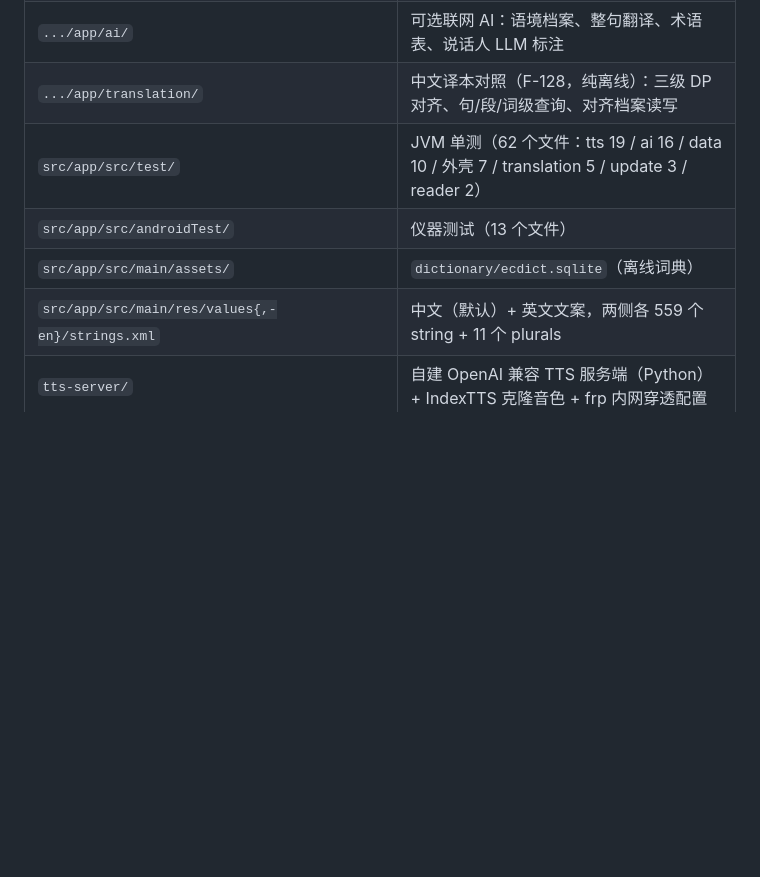
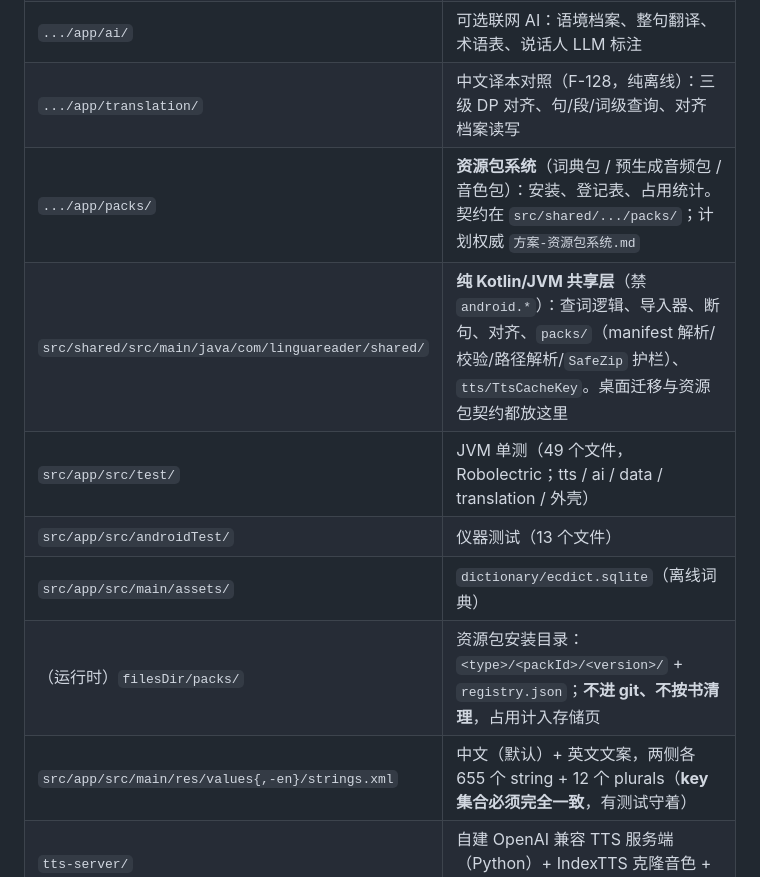
Before and after one commit to xyu20071224-design/reader, a Markdown page: AGENTS.md, the part around the change. Rendered like a GitHub page; blank space fills up the shorter version.

```diff
--- a/AGENTS.md
+++ b/AGENTS.md
@@ -72,10 +72,13 @@ source toolchain/env.sh                        # 人手调 adb / apksigner / aap
 | `.../app/tts/` | 听书全部实现（26 个文件）：播放状态机、合成器、3 类引擎后端（系统 / 自建 OpenAI 兼容 / MiMo；Piper/Azure/火山已于 2026-08-29 移除）、多角色音色 |
 | `.../app/ai/` | 可选联网 AI：语境档案、整句翻译、术语表、说话人 LLM 标注 |
 | `.../app/translation/` | 中文译本对照（F-128，纯离线）：三级 DP 对齐、句/段/词级查询、对齐档案读写 |
-| `src/app/src/test/` | JVM 单测（62 个文件：tts 19 / ai 16 / data 10 / 外壳 7 / translation 5 / update 3 / reader 2） |
+| `.../app/packs/` | **资源包系统**（词典包 / 预生成音频包 / 音色包）：安装、登记表、占用统计。契约在 `src/shared/.../packs/`；计划权威 `方案-资源包系统.md` |
+| `src/shared/src/main/java/com/linguareader/shared/` | **纯 Kotlin/JVM 共享层**（禁 `android.*`）：查词逻辑、导入器、断句、对齐、`packs/`（manifest 解析/校验/路径解析/`SafeZip` 护栏）、`tts/TtsCacheKey`。桌面迁移与资源包契约都放这里 |
+| `src/app/src/test/` | JVM 单测（49 个文件，Robolectric；tts / ai / data / translation / 外壳） |
 | `src/app/src/androidTest/` | 仪器测试（13 个文件） |
 | `src/app/src/main/assets/` | `dictionary/ecdict.sqlite`（离线词典） |
-| `src/app/src/main/res/values{,-en}/strings.xml` | 中文（默认）+ 英文文案，两侧各 559 个 string + 11 个 plurals |
+| （运行时）`filesDir/packs/` | 资源包安装目录：`<type>/<packId>/<version>/` + `registry.json`；**不进 git、不按书清理**，占用计入存储页 |
+| `src/app/src/main/res/values{,-en}/strings.xml` | 中文（默认）+ 英文文案，两侧各 655 个 string + 12 个 plurals（**key 集合必须完全一致**，有测试守着） |
 | `tts-server/` | 自建 OpenAI 兼容 TTS 服务端（Python）+ IndexTTS 克隆音色 + frp 内网穿透配置 |
 | `tts-voice-studio/` | 本地音色调试工作台（Python + 单页 HTML） |
 | `bug收集/` | 缺陷文档库（BUG-001~039 分析/分级/验证方案；001~026 于 2026-08 自 legacy 线收录，027~039 为 2026-09-01 第五轮审查）；修 bug 前先来这里查有没有前人分析，**并留意 README 顶部那条「状态列怎么读」的警告**（001~026 的「已修复」记的是 legacy 线状态，未必等于 main） |
```
Also changed, not shown: VALIDATION.md (+33 -0 lines), 方案-资源包系统.md (+9 -4 lines).
